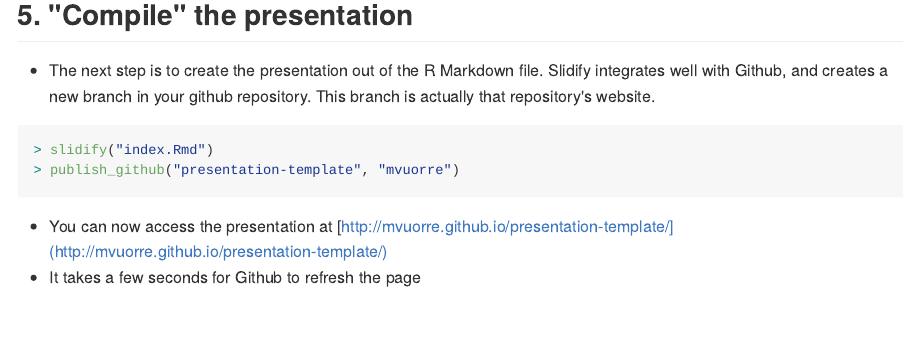
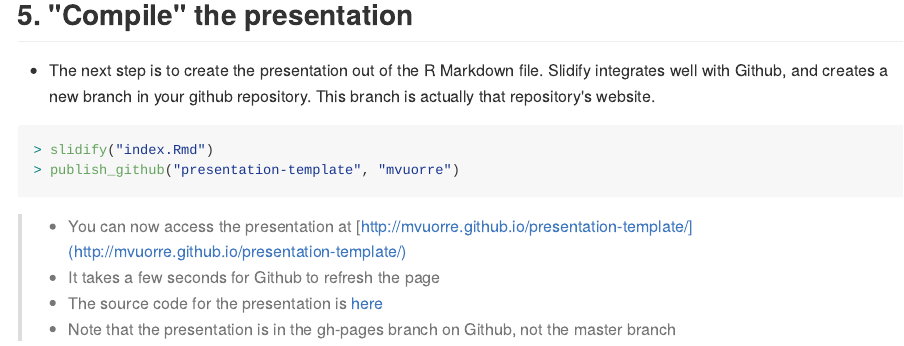
Before and after one commit to jalapic/presentation-template, an R Markdown document (index.Rmd): the page in a window 1100 px wide, from 1680 px down before the commit and from 1500 px down after it, so that both start at the same text. The pictures show the output file index.md that the author committed with the source, drawn offline in the style of GitHub; long lines of code are wrapped.

Commit message:
publishing deck

````diff
--- a/index.Rmd
+++ b/index.Rmd
@@ -66,12 +64,14 @@ slidify("index.Rmd")
 publish_github("presentation-template", "mvuorre")
 ```
 
-* You can now access the presentation at [http://mvuorre.github.io/presentation-template/](http://mvuorre.github.io/presentation-template/)
-* It takes a few seconds for Github to refresh the page
+> * You can now access the presentation at [http://mvuorre.github.io/presentation-template/](http://mvuorre.github.io/presentation-template/)
+> * It takes a few seconds for Github to refresh the page
+> * The source code for the presentation is [here](source)
+> * Note that the presentation is in the gh-pages branch on Github, not the master branch
 
 
 [rstudio]: http://www.rstudio.com/
 [rmarkdown]: http://rmarkdown.rstudio.com/
 [slidify]: http://slidify.github.io/
 [source]: http://mvuorre.github.io/presentation-template/presentation/index.Rmd
-[readme]: https://github.com/mvuorre/presentation-template
+[readme]: https://github.com/mvuorre/presentation-template/tree/gh-pages
````
Also changed, not shown: assets/fig/plotLetters.png, index.html, index.md, index.Rmd (4 more changed lines).
